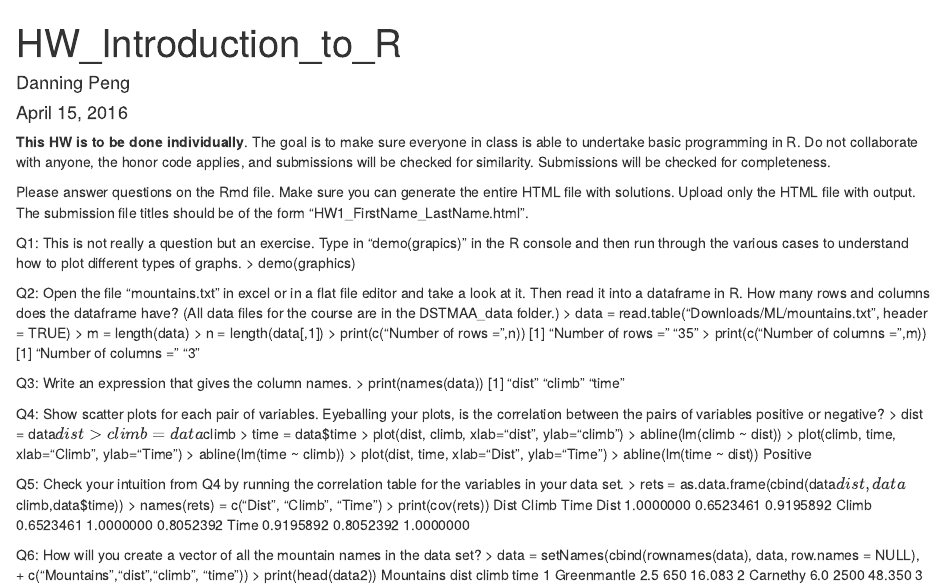
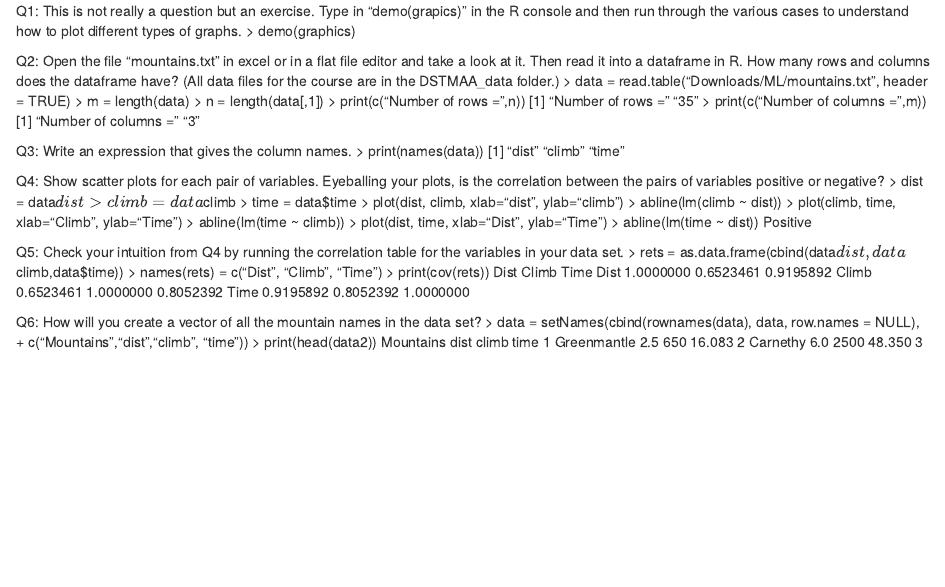
Before and after one commit to aibreania/MachingLearningHW, an R Markdown document (HW1: IntroductionR.Rmd): the page in a window 1100 px wide, from its top. Rendered offline with R 4.5, knitr and Pandoc, with nearby package versions.

Commit message:
Update and rename HW_IntroductionR_Questions.Rmd to HW1: IntroductionR.Rmd

```diff
--- a/HW_IntroductionR_Questions.Rmd
+++ b/HW1: IntroductionR.Rmd
@@ -1,15 +1,3 @@
----
-title: "HW_Introduction_to_R"
-author: "Danning Peng"
-date: "April 15, 2016"
-output: html_document
----
-
-**This HW is to be done individually**. The goal is to make sure everyone in class is able to undertake basic programming in R. Do not collaborate with anyone, the honor code applies, and submissions will be checked for similarity. Submissions will be checked for completeness.
-
-Please answer questions on the Rmd file. Make sure you can generate the entire HTML file with solutions. Upload only the HTML file with output. The submission file titles should be of the form "HW1_FirstName_LastName.html".
-
-
 Q1: This is not really a question but an exercise. Type in "demo(grapics)" in the R console and then run through the various cases to understand how to plot different types of graphs.
 > demo(graphics)
 
```
